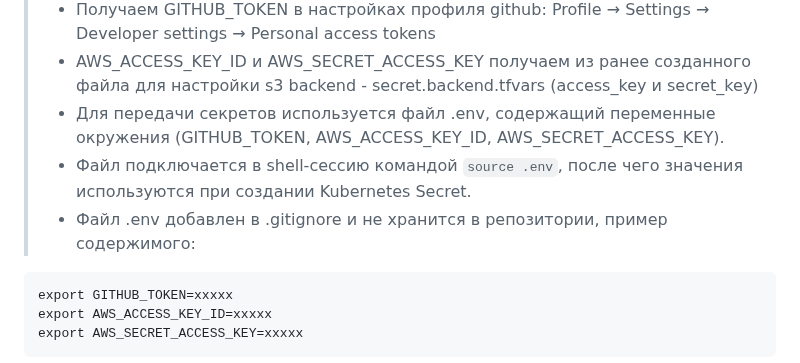
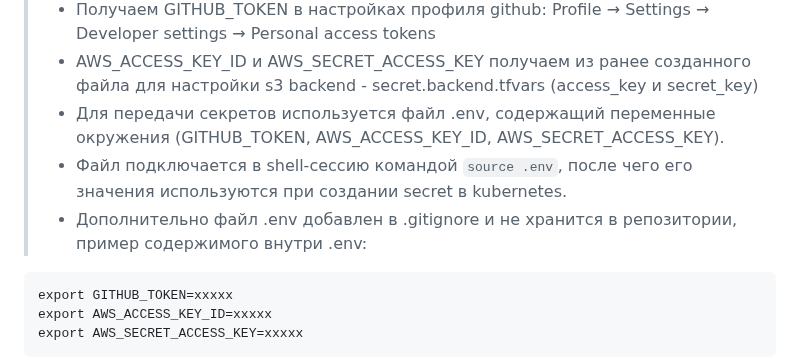
Before and after one commit to vladislav-arzybov/HOMEWORK, a Markdown page: 23_Diplom/05_atlantis.md, the part around the change. Rendered like a GitHub page.

````diff
--- a/23_Diplom/05_atlantis.md
+++ b/23_Diplom/05_atlantis.md
@@ -24,8 +24,8 @@ https://www.youtube.com/watch?v=sV9IBczE3IA
 > - Получаем GITHUB_TOKEN в настройках профиля github: Profile → Settings → Developer settings → Personal access tokens
 > - AWS_ACCESS_KEY_ID и AWS_SECRET_ACCESS_KEY получаем из ранее созданного файла для настройки s3 backend - secret.backend.tfvars (access_key и secret_key)
 > - Для передачи секретов используется файл .env, содержащий переменные окружения (GITHUB_TOKEN, AWS_ACCESS_KEY_ID, AWS_SECRET_ACCESS_KEY).
-> - Файл подключается в shell-сессию командой ```source .env```, после чего значения используются при создании Kubernetes Secret.
-> - Файл .env добавлен в .gitignore и не хранится в репозитории, пример содержимого:
+> - Файл подключается в shell-сессию командой ```source .env```, после чего его значения используются при создании secret в kubernetes.
+> - Дополнительно файл .env добавлен в .gitignore и не хранится в репозитории, пример содержимого внутри .env:
 
 ```
 export GITHUB_TOKEN=xxxxx
````
